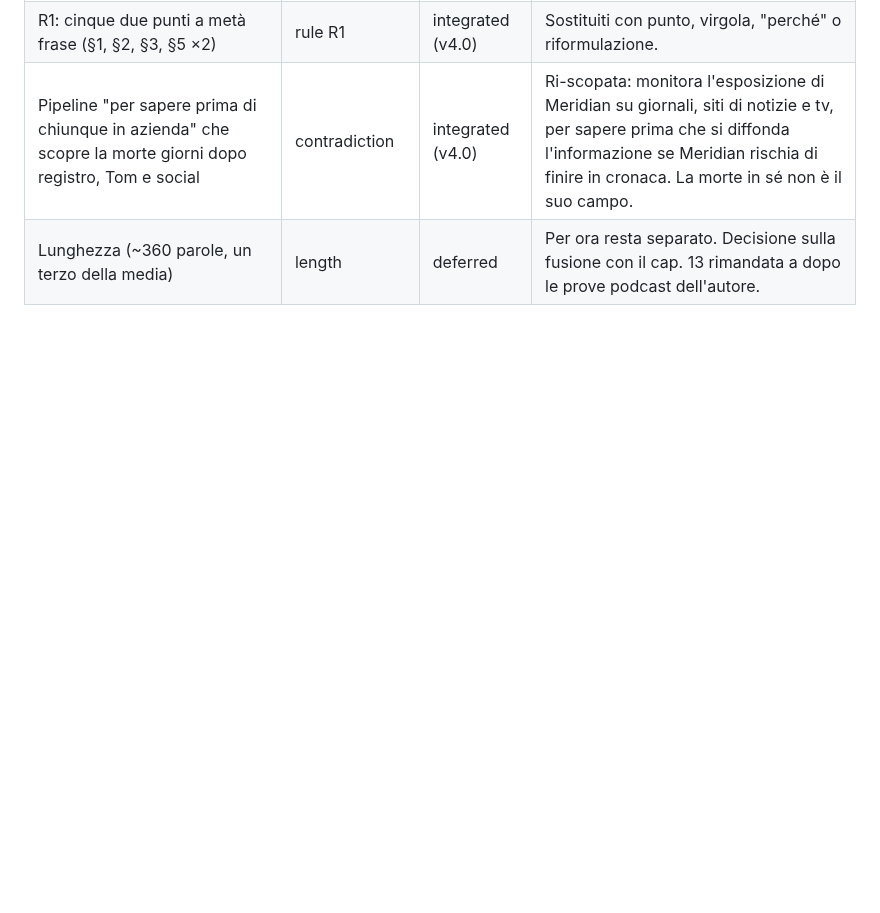
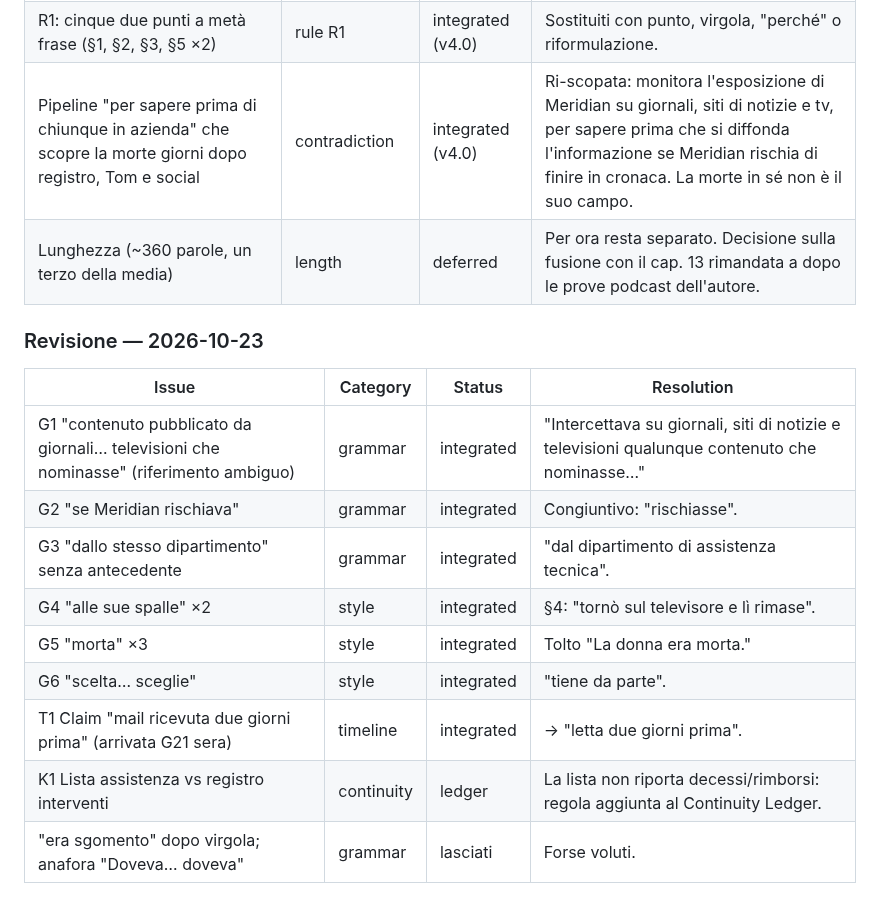
Before and after one commit to simonediroma/mantra-prompting, a Markdown page: chapters/12-la-notizia.md, the part around the change. Drawn GitHub-style; blank space fills up the shorter version.

Commit message:
Cap. 12: revisione chiusa (K1 e dettagli del capitolo nel Continuity Ledger)
Co-Authored-By: Claude Opus 5.5 <noreply@anthropic.com>
Claude-Session: https://claude.ai/code/session_01Whi8AzPWVRoyqd2xXh6CKM

```diff
--- a/chapters/12-la-notizia.md
+++ b/chapters/12-la-notizia.md
@@ -45,3 +45,17 @@ Andò a cercarlo sulla lista originale, quella aggiornata giornalmente dal dipar
 | R1: cinque due punti a metà frase (§1, §2, §3, §5 ×2) | rule R1 | integrated (v4.0) | Sostituiti con punto, virgola, "perché" o riformulazione. |
 | Pipeline "per sapere prima di chiunque in azienda" che scopre la morte giorni dopo registro, Tom e social | contradiction | integrated (v4.0) | Ri-scopata: monitora l'esposizione di Meridian su giornali, siti di notizie e tv, per sapere prima che si diffonda l'informazione se Meridian rischia di finire in cronaca. La morte in sé non è il suo campo. |
 | Lunghezza (~360 parole, un terzo della media) | length | deferred | Per ora resta separato. Decisione sulla fusione con il cap. 13 rimandata a dopo le prove podcast dell'autore. |
+
+### Revisione — 2026-10-23
+
+| Issue | Category | Status | Resolution |
+|---|---|---|---|
+| G1 "contenuto pubblicato da giornali… televisioni che nominasse" (riferimento ambiguo) | grammar | integrated | "Intercettava su giornali, siti di notizie e televisioni qualunque contenuto che nominasse…" |
+| G2 "se Meridian rischiava" | grammar | integrated | Congiuntivo: "rischiasse". |
+| G3 "dallo stesso dipartimento" senza antecedente | grammar | integrated | "dal dipartimento di assistenza tecnica". |
+| G4 "alle sue spalle" ×2 | style | integrated | §4: "tornò sul televisore e lì rimase". |
+| G5 "morta" ×3 | style | integrated | Tolto "La donna era morta." |
+| G6 "scelta… sceglie" | style | integrated | "tiene da parte". |
+| T1 Claim "mail ricevuta due giorni prima" (arrivata G21 sera) | timeline | integrated | → "letta due giorni prima". |
+| K1 Lista assistenza vs registro interventi | continuity | ledger | La lista non riporta decessi/rimborsi: regola aggiunta al Continuity Ledger. |
+| "era sgomento" dopo virgola; anafora "Doveva… doveva" | grammar | lasciati | Forse voluti. |
```
Also changed, not shown: book-memory.md (+3 -0 lines).
